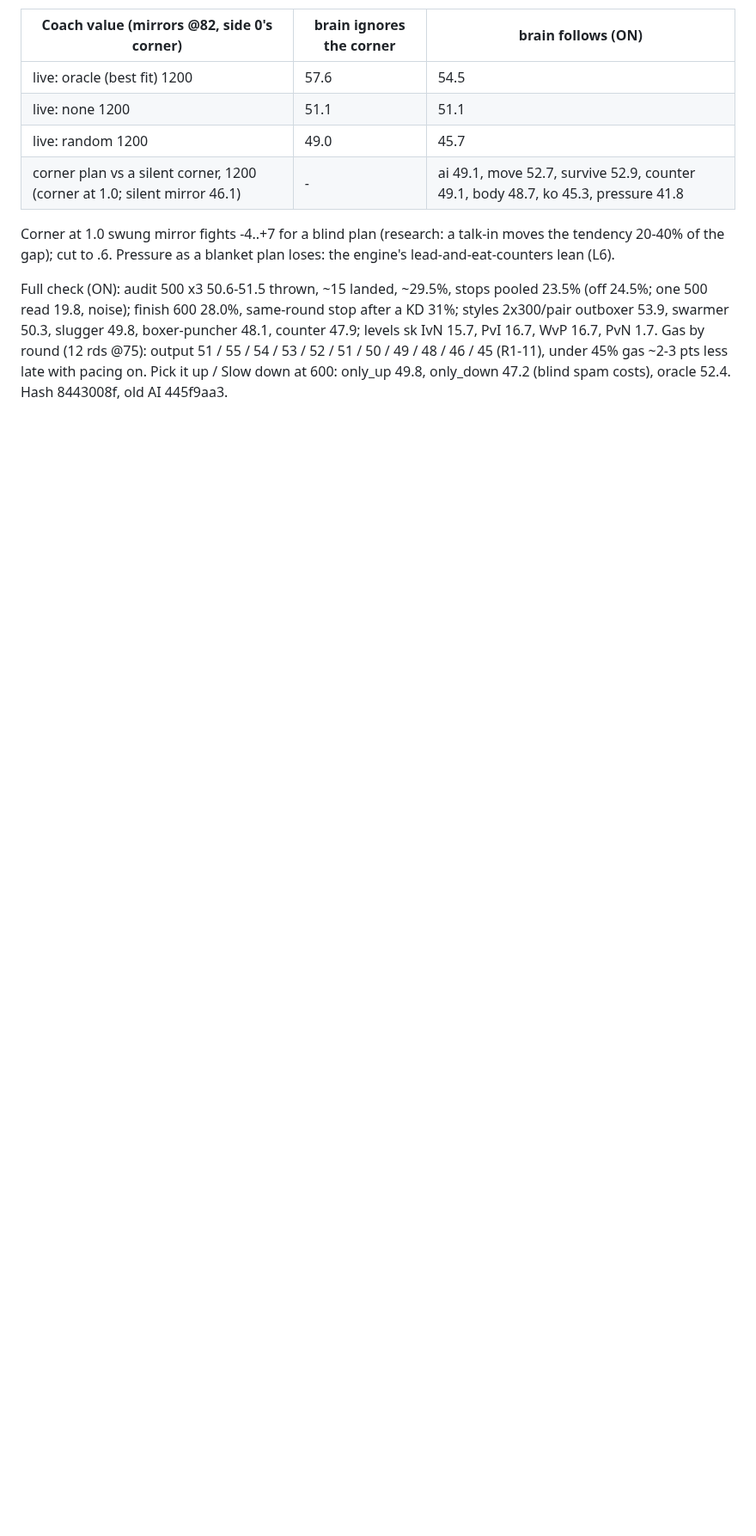
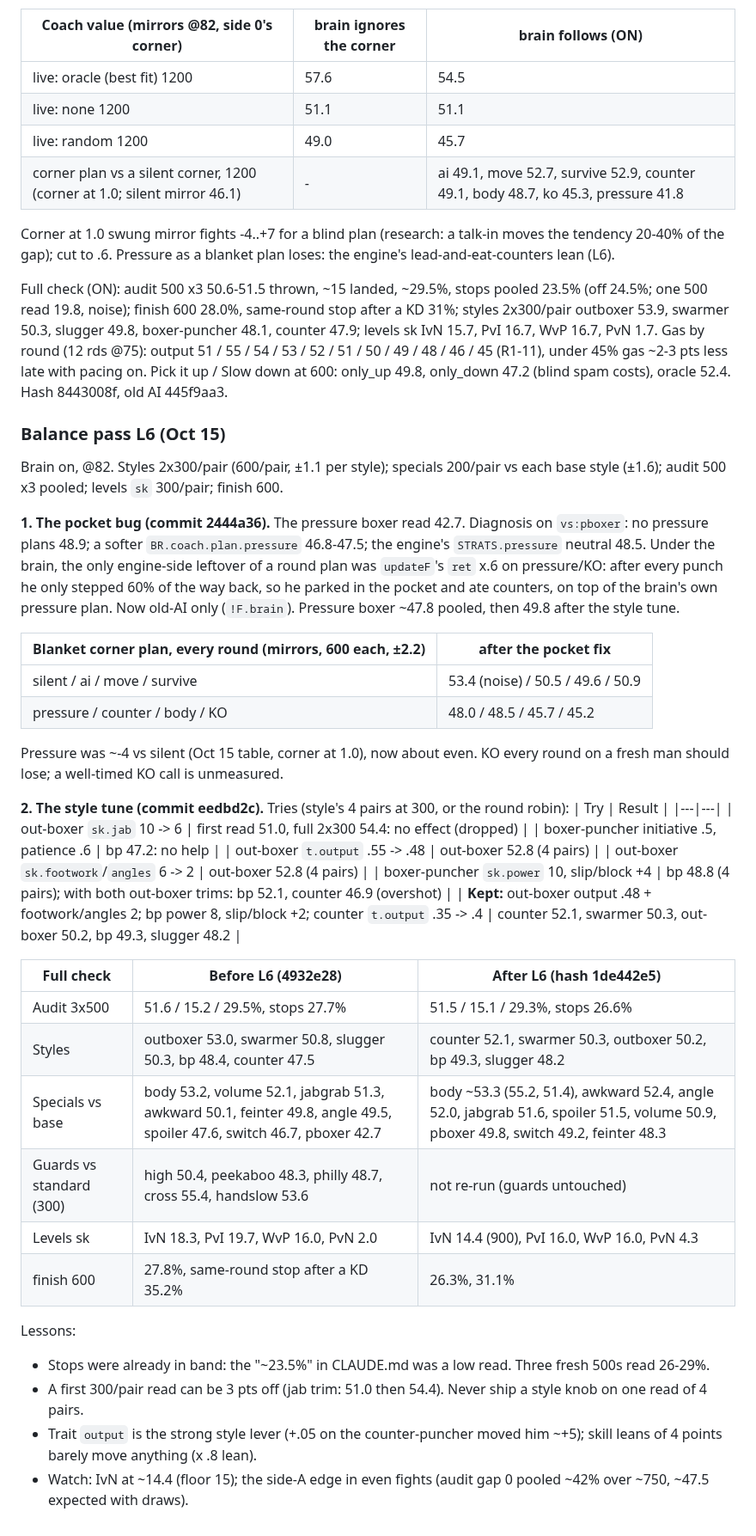
Before and after one commit to Ednerrd/Last-Bell, a Markdown page: docs/BRAIN.md, the part around the change. Shown at 86% size. Rendered like a GitHub page; blank space fills up the shorter version.

```diff
--- a/docs/BRAIN.md
+++ b/docs/BRAIN.md
@@ -704,3 +704,40 @@ Ed (12-question round): the coach's calls reach the brain, from the corner (weig
 Corner at 1.0 swung mirror fights -4..+7 for a blind plan (research: a talk-in moves the tendency 20-40% of the gap); cut to .6. Pressure as a blanket plan loses: the engine's lead-and-eat-counters lean (L6).
 
 Full check (ON): audit 500 x3 50.6-51.5 thrown, ~15 landed, ~29.5%, stops pooled 23.5% (off 24.5%; one 500 read 19.8, noise); finish 600 28.0%, same-round stop after a KD 31%; styles 2x300/pair outboxer 53.9, swarmer 50.3, slugger 49.8, boxer-puncher 48.1, counter 47.9; levels sk IvN 15.7, PvI 16.7, WvP 16.7, PvN 1.7. Gas by round (12 rds @75): output 51 / 55 / 54 / 53 / 52 / 51 / 50 / 49 / 48 / 46 / 45 (R1-11), under 45% gas ~2-3 pts less late with pacing on. Pick it up / Slow down at 600: only_up 49.8, only_down 47.2 (blind spam costs), oracle 52.4. Hash 8443008f, old AI 445f9aa3.
+
+
+### Balance pass L6 (Oct 15)
+Brain on, @82. Styles 2x300/pair (600/pair, ±1.1 per style); specials 200/pair vs each base style (±1.6); audit 500 x3 pooled; levels `sk` 300/pair; finish 600.
+
+**1. The pocket bug (commit 2444a36).** The pressure boxer read 42.7. Diagnosis on `vs:pboxer`: no pressure plans 48.9; a softer `BR.coach.plan.pressure` 46.8-47.5; the engine's `STRATS.pressure` neutral 48.5. Under the brain, the only engine-side leftover of a round plan was `updateF`'s `ret` x.6 on pressure/KO: after every punch he only stepped 60% of the way back, so he parked in the pocket and ate counters, on top of the brain's own pressure plan. Now old-AI only (`!F.brain`). Pressure boxer ~47.8 pooled, then 49.8 after the style tune.
+
+| Blanket corner plan, every round (mirrors, 600 each, ±2.2) | after the pocket fix |
+|---|---|
+| silent / ai / move / survive | 53.4 (noise) / 50.5 / 49.6 / 50.9 |
+| pressure / counter / body / KO | 48.0 / 48.5 / 45.7 / 45.2 |
+Pressure was ~-4 vs silent (Oct 15 table, corner at 1.0), now about even. KO every round on a fresh man should lose; a well-timed KO call is unmeasured.
+
+**2. The style tune (commit eedbd2c).** Tries (style's 4 pairs at 300, or the round robin):
+| Try | Result |
+|---|---|
+| out-boxer `sk.jab` 10 -> 6 | first read 51.0, full 2x300 54.4: no effect (dropped) |
+| boxer-puncher initiative .5, patience .6 | bp 47.2: no help |
+| out-boxer `t.output` .55 -> .48 | out-boxer 52.8 (4 pairs) |
+| out-boxer `sk.footwork`/`angles` 6 -> 2 | out-boxer 52.8 (4 pairs) |
+| boxer-puncher `sk.power` 10, slip/block +4 | bp 48.8 (4 pairs); with both out-boxer trims: bp 52.1, counter 46.9 (overshot) |
+| **Kept:** out-boxer output .48 + footwork/angles 2; bp power 8, slip/block +2; counter `t.output` .35 -> .4 | counter 52.1, swarmer 50.3, out-boxer 50.2, bp 49.3, slugger 48.2 |
+
+| Full check | Before L6 (4932e28) | After L6 (hash 1de442e5) |
+|---|---|---|
+| Audit 3x500 | 51.6 / 15.2 / 29.5%, stops 27.7% | 51.5 / 15.1 / 29.3%, stops 26.6% |
+| Styles | outboxer 53.0, swarmer 50.8, slugger 50.3, bp 48.4, counter 47.5 | counter 52.1, swarmer 50.3, outboxer 50.2, bp 49.3, slugger 48.2 |
+| Specials vs base | body 53.2, volume 52.1, jabgrab 51.3, awkward 50.1, feinter 49.8, angle 49.5, spoiler 47.6, switch 46.7, pboxer 42.7 | body ~53.3 (55.2, 51.4), awkward 52.4, angle 52.0, jabgrab 51.6, spoiler 51.5, volume 50.9, pboxer 49.8, switch 49.2, feinter 48.3 |
+| Guards vs standard (300) | high 50.4, peekaboo 48.3, philly 48.7, cross 55.4, handslow 53.6 | not re-run (guards untouched) |
+| Levels sk | IvN 18.3, PvI 19.7, WvP 16.0, PvN 2.0 | IvN 14.4 (900), PvI 16.0, WvP 16.0, PvN 4.3 |
+| finish 600 | 27.8%, same-round stop after a KD 35.2% | 26.3%, 31.1% |
+
+Lessons:
+- Stops were already in band: the "~23.5%" in CLAUDE.md was a low read. Three fresh 500s read 26-29%.
+- A first 300/pair read can be 3 pts off (jab trim: 51.0 then 54.4). Never ship a style knob on one read of 4 pairs.
+- Trait `output` is the strong style lever (+.05 on the counter-puncher moved him ~+5); skill leans of 4 points barely move anything (x .8 lean).
+- Watch: IvN at ~14.4 (floor 15); the side-A edge in even fights (audit gap 0 pooled ~42% over ~750, ~47.5 expected with draws).
```
Also changed, not shown: CLAUDE.md (+2 -2 lines), ROADMAP.md (+8 -8 lines).
